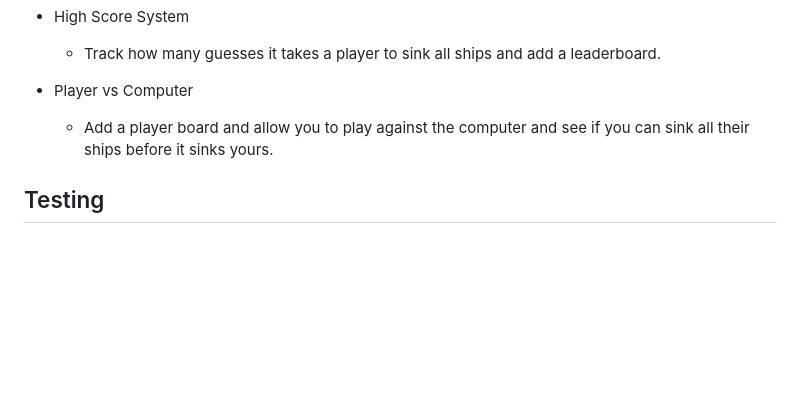
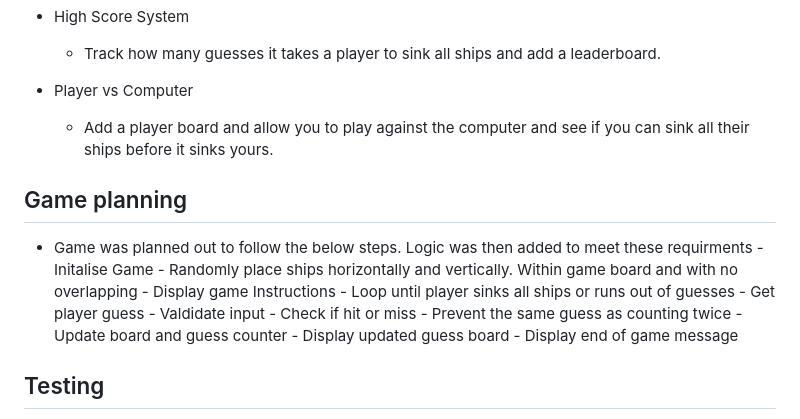
Before and after one commit to BrendanGCollins/Project--3--Battleship, a Markdown page: README.md, the part around the change. Drawn GitHub-style; blank space fills up the shorter version.

Commit message:
Add game planning section to readme

```diff
--- a/README.md
+++ b/README.md
@@ -33,6 +33,21 @@ Battleship is a classic guessing game where a player tries to sink all the compu
 
  - Player vs Computer
     - Add a player board and allow you to play against the computer and see if you can sink all their ships before it sinks yours.
+
+
+## Game planning
+- Game was planned out to follow the below steps. Logic was then added to meet these requirments
+      - Initalise Game
+      - Randomly place ships horizontally and vertically. Within game board and with no overlapping
+      - Display game Instructions
+      - Loop until player sinks all ships or runs out of guesses
+            - Get player guess
+            - Valdidate input
+            - Check if hit or miss
+            - Prevent the same guess as counting twice
+            - Update board and guess counter
+            - Display updated guess board
+      - Display end of game message
 
 ## Testing
   -  The Battleship game was thoroughly tested to ensure all features work as expected and does not contain any bugs.
```
